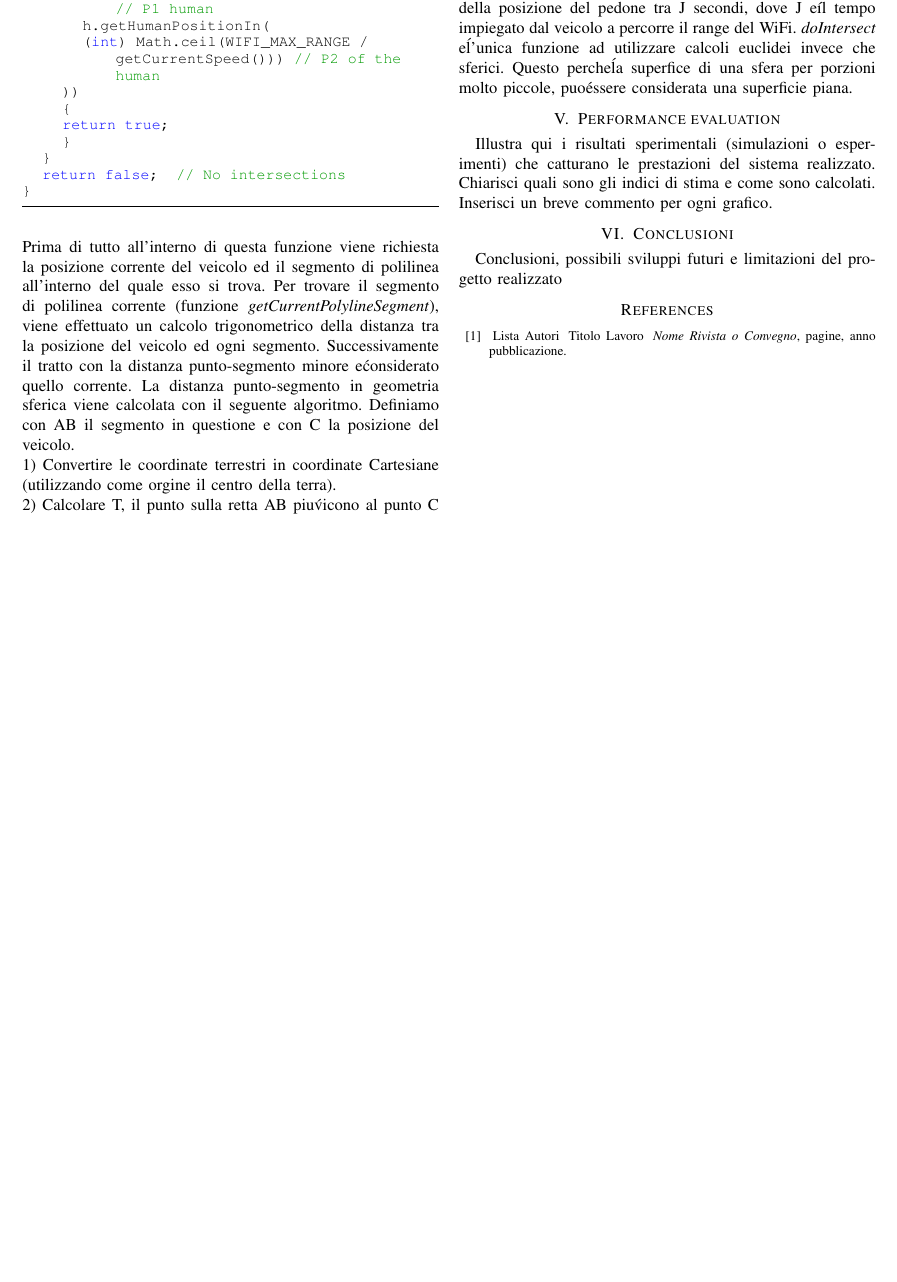
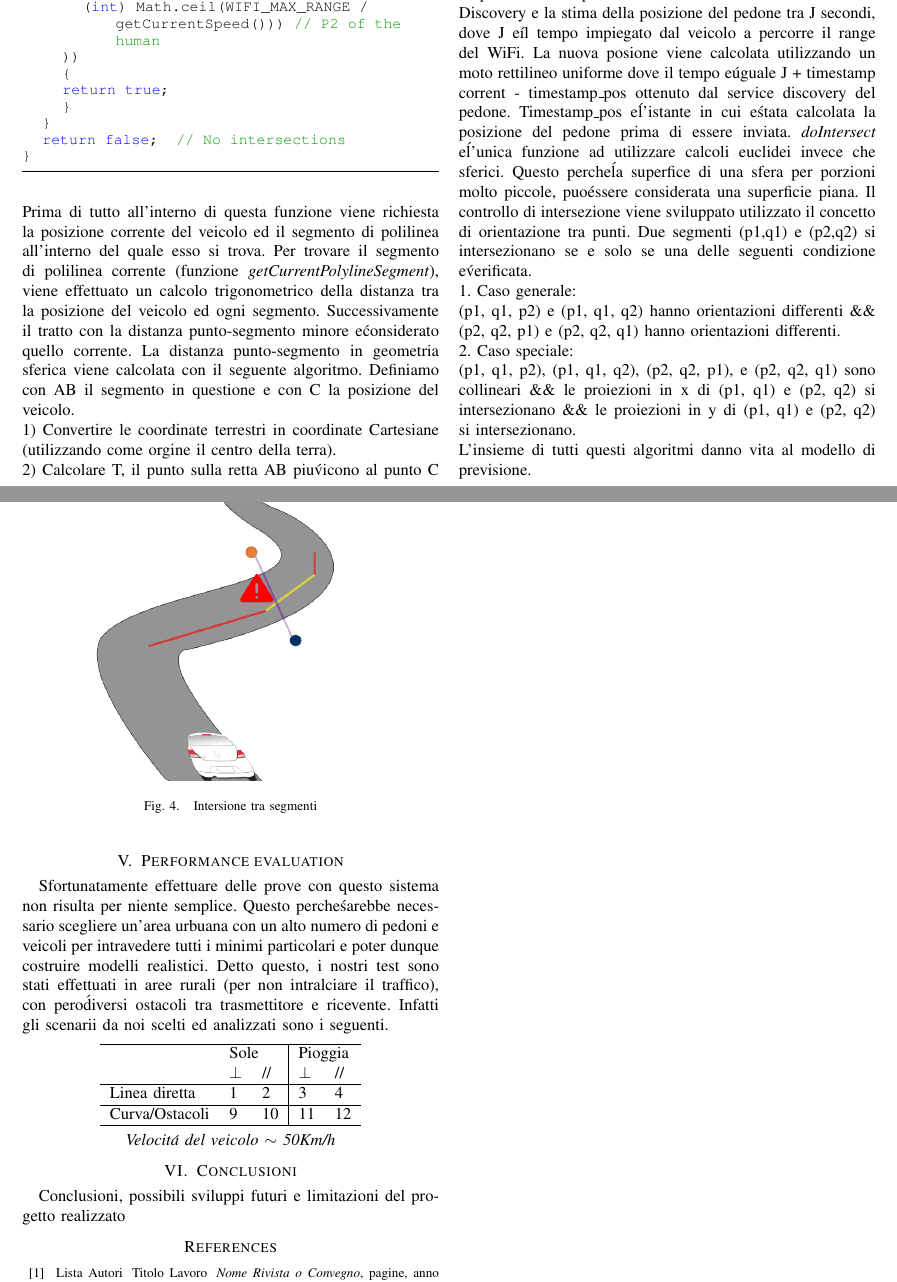
Before and after one commit to Siber93/CarAlertSystem, a LaTeX paper (doc/doc_ltx/templateIEEE.tex): part of page 3 of 3 before the commit and two parts of pages 3 and 4 of 4 after it, the two joined at a grey line, cut so that both start at the same text, the shorter picture padded with empty space. Compiled offline with pdfLaTeX.

Commit message:
Nuova documentazione

```diff
--- a/doc/doc_ltx/templateIEEE.tex
+++ b/doc/doc_ltx/templateIEEE.tex
@@ -284,14 +285,47 @@ Proseguento con l'analisi della funzione \textit{willHumanIntersectVehicle}, il
 Una volta terminata questa verifica, avremo un estremo superiore ed un estremo inferiore che limitano il numero di indici dei segmenti sui quali poi verra\' eseguito il controllo di intersezione con il segmente pedone.
 Il secondo ciclo for esegue per ogni segmento compreso nell intervallo prima definito il controllo di intersezione con il segmento del pedone.
 Questo controllo viene eseguito dalla funzione \textit{doIntersect} alla quale vengono passati i due punti del segmento veicolo, la posizione del pedone descritta all'interno del record di Discovery e la stima della posizione del pedone tra J secondi, dove J e\' il tempo impiegato dal veicolo a percorre il range del WiFi.
+La nuova posione viene calcolata utilizzando un moto rettilineo uniforme dove il tempo e\' uguale J + timestamp corrent - timestamp\_pos ottenuto dal service discovery del pedone. Timestamp\_pos e\' l'istante in cui e\' stata calcolata la posizione del pedone prima di essere inviata.
 \textit{doIntersect} e\' l'unica funzione ad utilizzare calcoli euclidei invece che sferici. Questo perche\' la superfice di una sfera per porzioni molto piccole, puo\' essere considerata una superficie piana.
+Il controllo di intersezione viene sviluppato utilizzato il concetto di orientazione tra punti.
+Due segmenti (p1,q1) e (p2,q2) si intersezionano se e solo se una delle seguenti condizione e\' verificata.
+\\
+1. Caso generale:\\
+(p1, q1, p2) e (p1, q1, q2) hanno orientazioni differenti
+\&\& (p2, q2, p1) e (p2, q2, q1) hanno orientazioni differenti.
+\\
+2. Caso speciale:\\
+(p1, q1, p2), (p1, q1, q2), (p2, q2, p1), e (p2, q2, q1) sono collineari \&\& le proiezioni in x di (p1, q1) e (p2, q2) si intersezionano \&\& le proiezioni in y di (p1, q1) e (p2, q2) si intersezionano.
+\\
+L'insieme di tutti questi algoritmi danno vita al modello di previsione.
 
-
+\begin{figure}[h!]
+	\centering
+	\includegraphics[width=0.7\linewidth]{prevmod1}
+	\caption{Intersione tra segmenti}
+	\label{fig:prevmod1}
+\end{figure}
 
 
 \section{Performance evaluation}
-Illustra qui i risultati sperimentali (simulazioni o esperimenti) che catturano le prestazioni del sistema realizzato. Chiarisci quali sono gli indici di stima
-e come sono calcolati. Inserisci un breve commento per ogni grafico.
+Sfortunatamente effettuare delle prove con questo sistema non risulta per niente semplice. Questo perche\' sarebbe necessario scegliere un'area urbuana con un alto numero di pedoni e veicoli per intravedere tutti i minimi particolari e poter dunque costruire modelli realistici.
+Detto questo, i nostri test sono stati effettuati in aree rurali (per non intralciare il traffico), con pero\'  diversi ostacoli tra trasmettitore e ricevente.
+Infatti gli scenarii da noi scelti ed analizzati sono i seguenti.
+
+\begin{center}
+
+
+	\begin{tabular}{lll|ll}
+		\hline
+		& \multicolumn{2}{l|}{Sole} & \multicolumn{2}{l}{Pioggia} \\
+		& $\bot$        & //        & $\bot$         & //         \\ \hline
+		Linea diretta                     & 1             & 2         & 3              & 4          \\ \hline
+		\multicolumn{1}{c}{Curva/Ostacoli} & 9             & 10        & 11             & 12         \\ \hline
+	\end{tabular}
+\\~\\
+\textit{Velocit\'a del veicolo $\sim$ 50Km/h}
+
+\end{center}
 
 \section{Conclusioni}
 Conclusioni, possibili sviluppi futuri e limitazioni del progetto realizzato
```
Also changed, not shown: doc/doc_ltx/prevmod1.png (added), doc/doc_ltx/templateIEEE.pdf, doc/doc_ltx/templateIEEE.tex (3 more changed lines), 3 other files.
